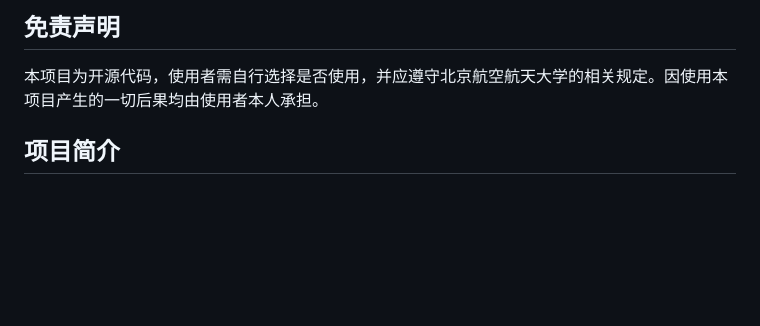
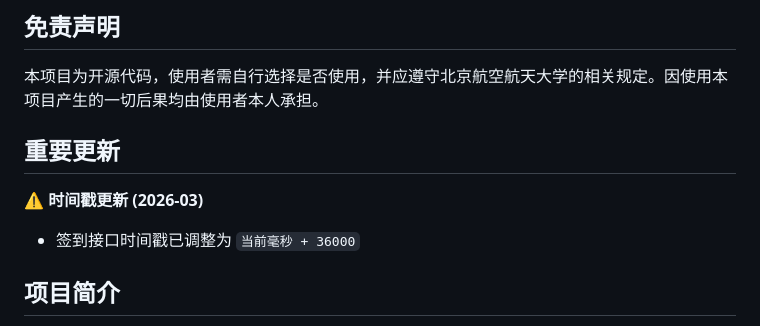
Before and after one commit to zeroduhyy/iclass_buaa, a Markdown page: README.md, the part around the change. Rendered like a GitHub page; blank space fills up the shorter version.

Commit message:
docs(README): 更新重要更新部分，调整签到接口时间戳说明

```diff
--- a/README.md
+++ b/README.md
@@ -3,6 +3,11 @@
 ## 免责声明
 
 本项目为开源代码，使用者需自行选择是否使用，并应遵守北京航空航天大学的相关规定。因使用本项目产生的一切后果均由使用者本人承担。
+
+## 重要更新
+
+⚠️ **时间戳更新 (2026-03)**
+- 签到接口时间戳已调整为 `当前毫秒 + 36000`
 
 ## 项目简介
 
```
